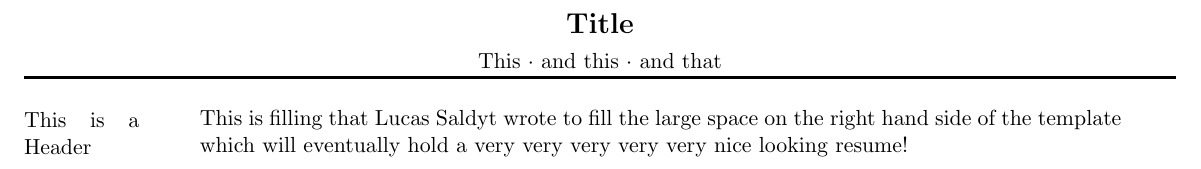
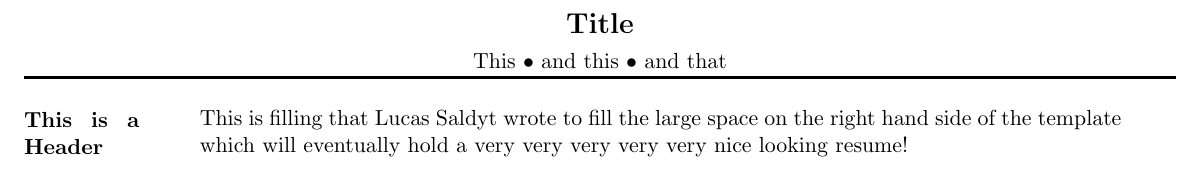
Before and after one commit to LSaldyt/curriculum-vitae, a LaTeX document (base.tex): part of the page, cut so that both start at the same text. Compiled offline with pdfLaTeX.

Commit message:
Adds style

```diff
--- a/base.tex
+++ b/base.tex
@@ -8,14 +8,14 @@
 %\vspace{-0.1in}
 \vspace{-1.5\baselineskip}
 \begin{center}
-    This $\cdot$ and this $\cdot$ and that
+    This $\bullet$ and this $\bullet$ and that
 \end{center}
 \vspace{-1.5\baselineskip}
 \rule{1.0\textwidth}{1.5pt}
 \vspace{0.1\baselineskip}
 \newline
 \begin{minipage}{0.1\textwidth}
-    This is a Header
+    \textbf{This is a Header}
 \end{minipage}
 \hspace{0.04\textwidth}
 \begin{minipage}{0.8\textwidth}
```
Also changed, not shown: base.pdf.
